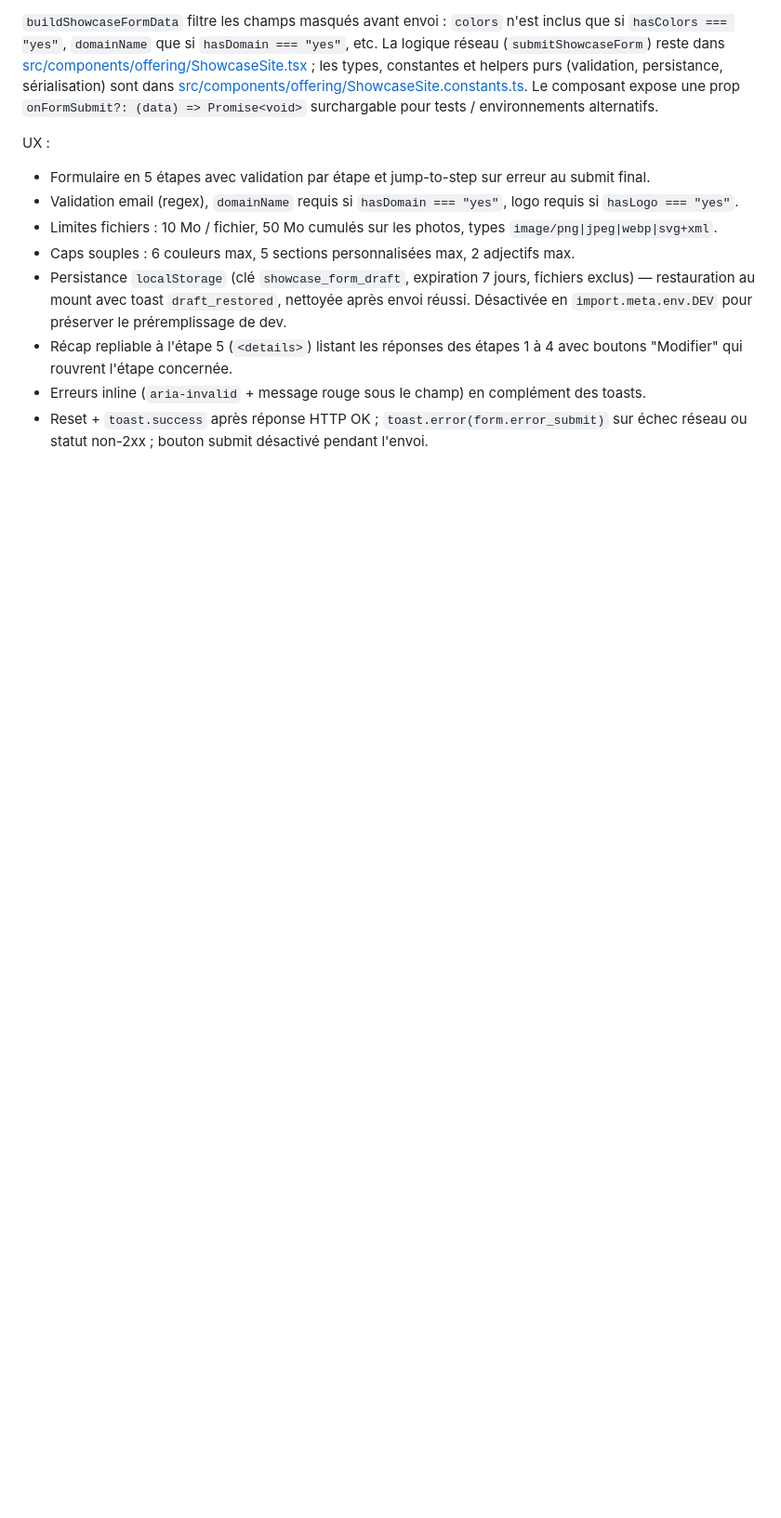
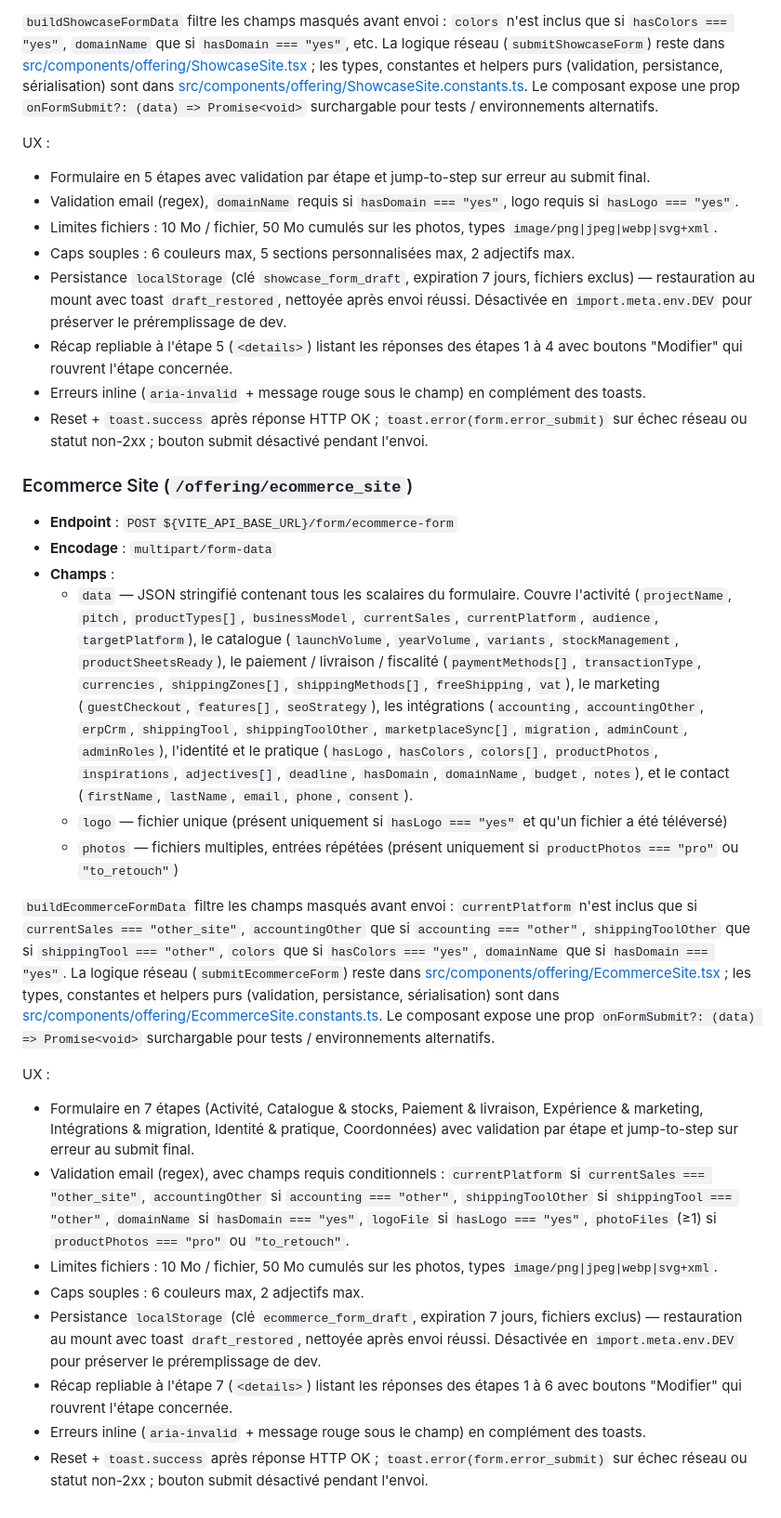
Before and after one commit to flobatard/site-perso-freelance, a Markdown page: README.md, the part around the change. Shown at 93% size. GitHub-like rendering; blank space fills up the shorter version.

```diff
--- a/README.md
+++ b/README.md
@@ -48,3 +48,24 @@ UX :
 - Récap repliable à l'étape 5 (`<details>`) listant les réponses des étapes 1 à 4 avec boutons "Modifier" qui rouvrent l'étape concernée.
 - Erreurs inline (`aria-invalid` + message rouge sous le champ) en complément des toasts.
 - Reset + `toast.success` après réponse HTTP OK ; `toast.error(form.error_submit)` sur échec réseau ou statut non-2xx ; bouton submit désactivé pendant l'envoi.
+
+### Ecommerce Site (`/offering/ecommerce_site`)
+
+- **Endpoint** : `POST ${VITE_API_BASE_URL}/form/ecommerce-form`
+- **Encodage** : `multipart/form-data`
+- **Champs** :
+  - `data` — JSON stringifié contenant tous les scalaires du formulaire. Couvre l'activité (`projectName`, `pitch`, `productTypes[]`, `businessModel`, `currentSales`, `currentPlatform`, `audience`, `targetPlatform`), le catalogue (`launchVolume`, `yearVolume`, `variants`, `stockManagement`, `productSheetsReady`), le paiement / livraison / fiscalité (`paymentMethods[]`, `transactionType`, `currencies`, `shippingZones[]`, `shippingMethods[]`, `freeShipping`, `vat`), le marketing (`guestCheckout`, `features[]`, `seoStrategy`), les intégrations (`accounting`, `accountingOther`, `erpCrm`, `shippingTool`, `shippingToolOther`, `marketplaceSync[]`, `migration`, `adminCount`, `adminRoles`), l'identité et le pratique (`hasLogo`, `hasColors`, `colors[]`, `productPhotos`, `inspirations`, `adjectives[]`, `deadline`, `hasDomain`, `domainName`, `budget`, `notes`), et le contact (`firstName`, `lastName`, `email`, `phone`, `consent`).
+  - `logo` — fichier unique (présent uniquement si `hasLogo === "yes"` et qu'un fichier a été téléversé)
+  - `photos` — fichiers multiples, entrées répétées (présent uniquement si `productPhotos === "pro"` ou `"to_retouch"`)
+
+`buildEcommerceFormData` filtre les champs masqués avant envoi : `currentPlatform` n'est inclus que si `currentSales === "other_site"`, `accountingOther` que si `accounting === "other"`, `shippingToolOther` que si `shippingTool === "other"`, `colors` que si `hasColors === "yes"`, `domainName` que si `hasDomain === "yes"`. La logique réseau (`submitEcommerceForm`) reste dans [src/components/offering/EcommerceSite.tsx](src/components/offering/EcommerceSite.tsx) ; les types, constantes et helpers purs (validation, persistance, sérialisation) sont dans [src/components/offering/EcommerceSite.constants.ts](src/components/offering/EcommerceSite.constants.ts). Le composant expose une prop `onFormSubmit?: (data) => Promise<void>` surchargable pour tests / environnements alternatifs.
+
+UX :
+- Formulaire en 7 étapes (Activité, Catalogue & stocks, Paiement & livraison, Expérience & marketing, Intégrations & migration, Identité & pratique, Coordonnées) avec validation par étape et jump-to-step sur erreur au submit final.
+- Validation email (regex), avec champs requis conditionnels : `currentPlatform` si `currentSales === "other_site"`, `accountingOther` si `accounting === "other"`, `shippingToolOther` si `shippingTool === "other"`, `domainName` si `hasDomain === "yes"`, `logoFile` si `hasLogo === "yes"`, `photoFiles` (≥1) si `productPhotos === "pro"` ou `"to_retouch"`.
+- Limites fichiers : 10 Mo / fichier, 50 Mo cumulés sur les photos, types `image/png|jpeg|webp|svg+xml`.
+- Caps souples : 6 couleurs max, 2 adjectifs max.
+- Persistance `localStorage` (clé `ecommerce_form_draft`, expiration 7 jours, fichiers exclus) — restauration au mount avec toast `draft_restored`, nettoyée après envoi réussi. Désactivée en `import.meta.env.DEV` pour préserver le préremplissage de dev.
+- Récap repliable à l'étape 7 (`<details>`) listant les réponses des étapes 1 à 6 avec boutons "Modifier" qui rouvrent l'étape concernée.
+- Erreurs inline (`aria-invalid` + message rouge sous le champ) en complément des toasts.
+- Reset + `toast.success` après réponse HTTP OK ; `toast.error(form.error_submit)` sur échec réseau ou statut non-2xx ; bouton submit désactivé pendant l'envoi.
```
Also changed, not shown: CLAUDE.md (+4 -1 lines).
